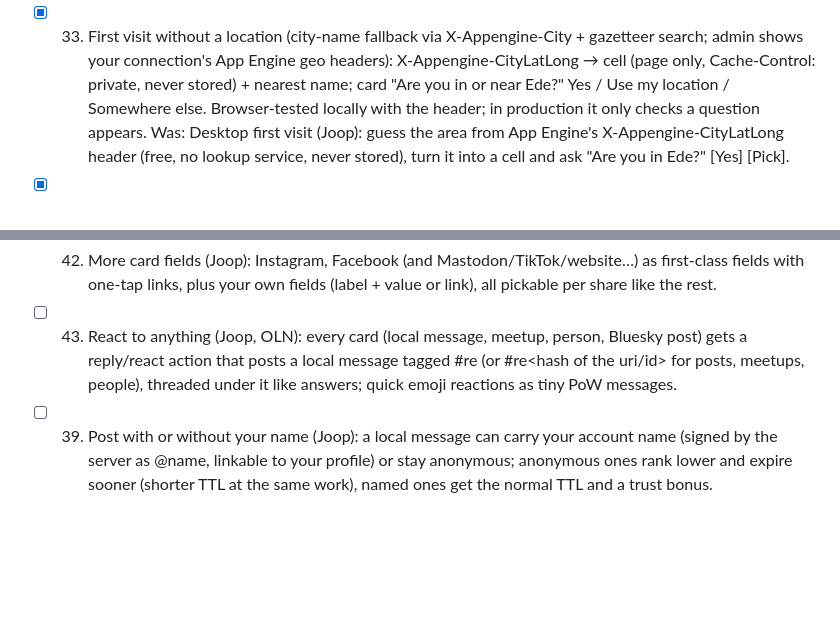
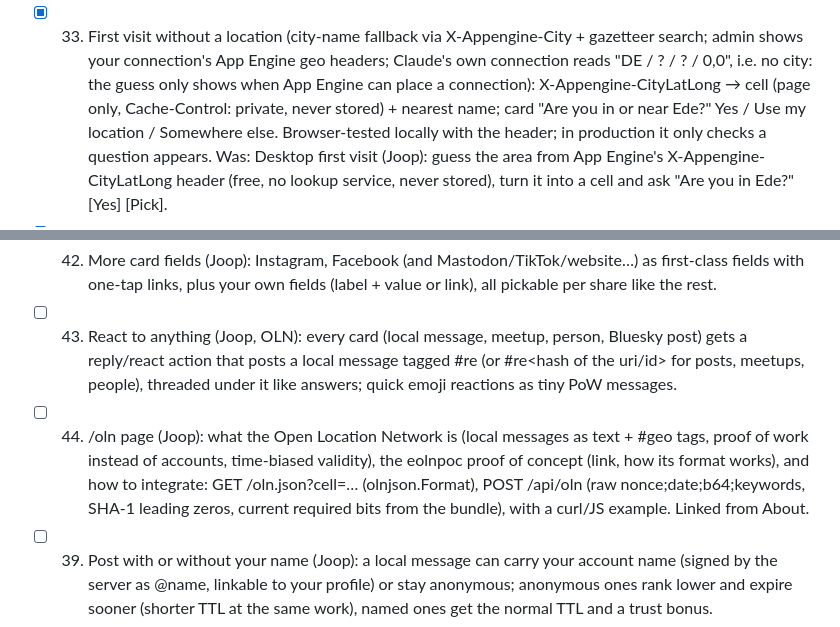
Before and after one commit to LaPingvino/kafumu, a Markdown page: LOOP-STATE.md, 2 parts joined by grey strips. Rendered like a GitHub page; blank space fills up the shorter version.

Commit message:
Plan: an /oln page explaining the network, the PoC and integration
Co-Authored-By: Claude Opus 5.5 <noreply@anthropic.com>
Claude-Session: https://claude.ai/code/session_01257QSmSVrAQCZ7PcEPbMFx

```diff
--- a/LOOP-STATE.md
+++ b/LOOP-STATE.md
@@ -313,7 +313,8 @@ crypto) ≈ 172k hashes/s here, assume 4× slower on phones: 14 bits ≈ 0.4 s,
       picks a neighbour. Add villages/neighbourhoods (geonames cities1000 / PPLX for the heading only, via
       geotags), and show a cloud: the main name big, nearby names (villages, districts) small beside it.
 - [x] 33. First visit without a location (city-name fallback via X-Appengine-City + gazetteer search; admin
-      shows your connection's App Engine geo headers): X-Appengine-CityLatLong → cell (page only, Cache-Control: private,
+      shows your connection's App Engine geo headers; Claude's own connection reads "DE / ? / ? / 0,0", i.e.
+      no city: the guess only shows when App Engine can place a connection): X-Appengine-CityLatLong → cell (page only, Cache-Control: private,
       never stored) + nearest name; card "Are you in or near Ede?" Yes / Use my location / Somewhere else.
       Browser-tested locally with the header; in production it only checks a question appears. Was: Desktop first visit (Joop): guess the area from App Engine's X-Appengine-CityLatLong header
       (free, no lookup service, never stored), turn it into a cell and ask "Are you in Ede?" [Yes] [Pick].
@@ -363,6 +364,10 @@ crypto) ≈ 172k hashes/s here, assume 4× slower on phones: 14 bits ≈ 0.4 s,
 - [ ] 43. React to anything (Joop, OLN): every card (local message, meetup, person, Bluesky post) gets a
       reply/react action that posts a local message tagged #re<id> (or #re<hash of the uri/id> for posts,
       meetups, people), threaded under it like answers; quick emoji reactions as tiny PoW messages.
+- [ ] 44. /oln page (Joop): what the Open Location Network is (local messages as text + #geo tags, proof of work
+      instead of accounts, time-biased validity), the eolnpoc proof of concept (link, how its format works),
+      and how to integrate: GET /oln.json?cell=… (olnjson.Format), POST /api/oln (raw nonce;date;b64;keywords,
+      SHA-1 leading zeros, current required bits from the bundle), with a curl/JS example. Linked from About.
 - [ ] 39. Post with or without your name (Joop): a local message can carry your account name (signed by the
       server as @name, linkable to your profile) or stay anonymous; anonymous ones rank lower and expire
       sooner (shorter TTL at the same work), named ones get the normal TTL and a trust bonus.
```
